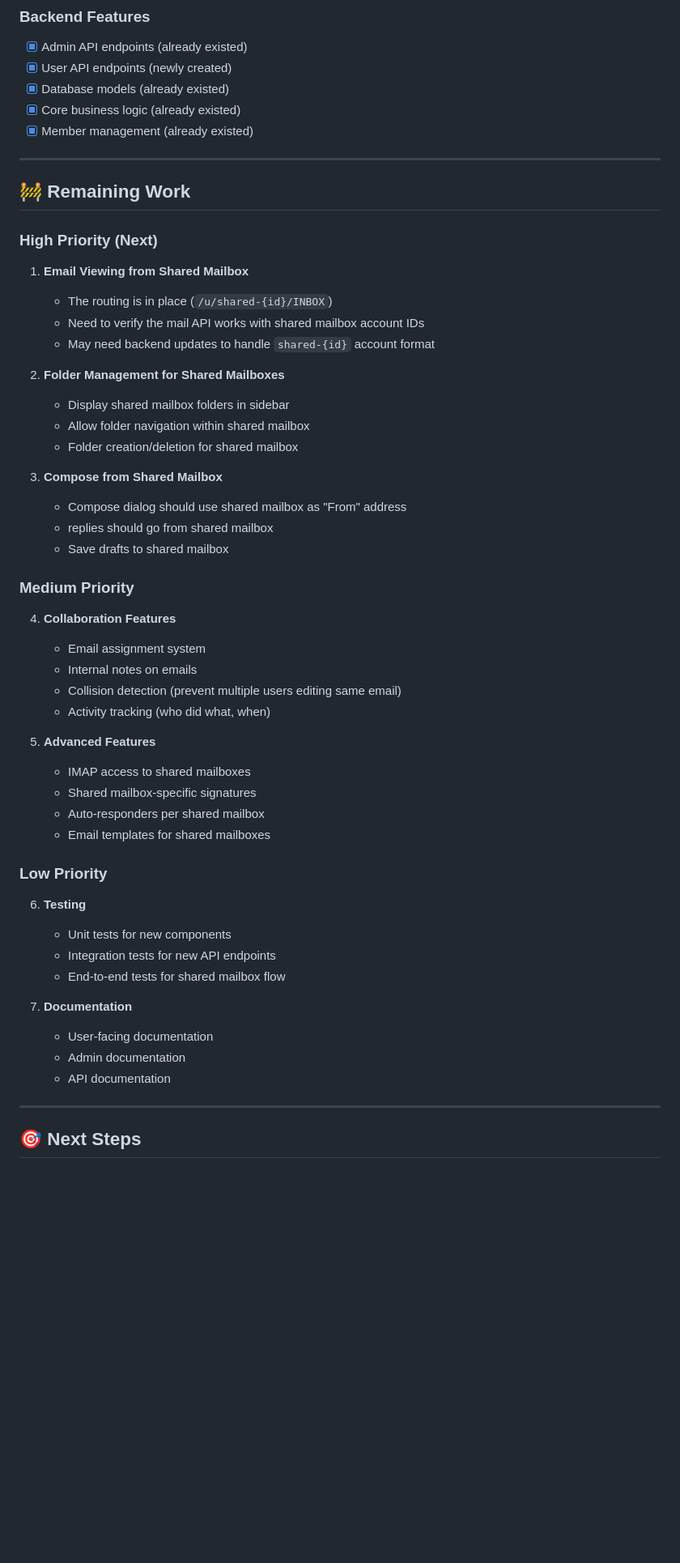
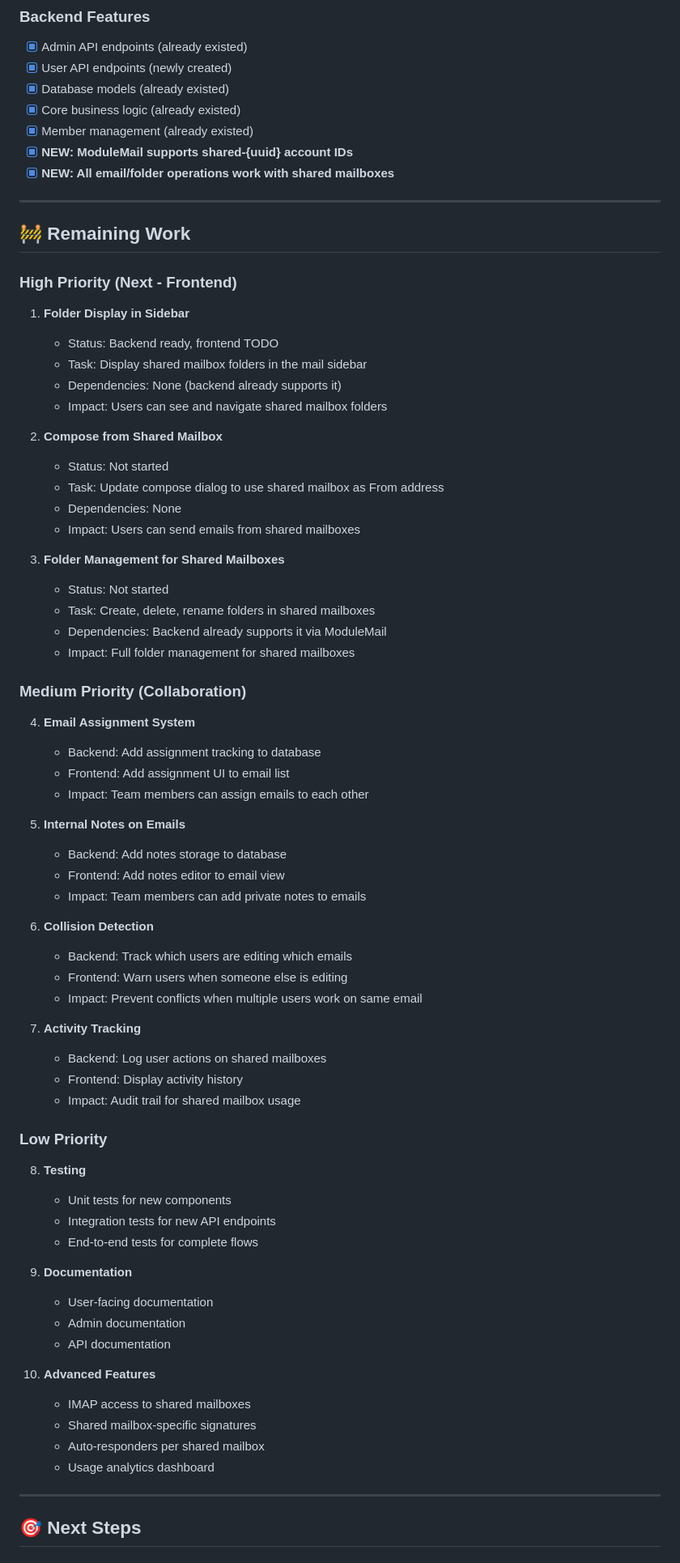
Before and after one commit to tobias-weiss-ai-xr/SOGo6-dockerized, a Markdown page: SHARED_MAILBOXES_IMPLEMENTATION_SUMMARY.md, the part around one of its changes. Shown at 81% size. Rendered like a GitHub page; blank space fills up the shorter version.

```diff
--- a/SHARED_MAILBOXES_IMPLEMENTATION_SUMMARY.md
+++ b/SHARED_MAILBOXES_IMPLEMENTATION_SUMMARY.md
@@ -244,53 +260,72 @@ The Shared Mailboxes feature has been successfully implemented with:
 - [x] Database models (already existed)
 - [x] Core business logic (already existed)
 - [x] Member management (already existed)
+- [x] **NEW: ModuleMail supports shared-{uuid} account IDs**
+- [x] **NEW: All email/folder operations work with shared mailboxes**
 
 ---
 
 ## 🚧 Remaining Work
 
-### High Priority (Next)
+### High Priority (Next - Frontend)
 
-1. **Email Viewing from Shared Mailbox**
-   - The routing is in place (`/u/shared-{id}/INBOX`)
-   - Need to verify the mail API works with shared mailbox account IDs
-   - May need backend updates to handle `shared-{id}` account format
+1. **Folder Display in Sidebar**
+   - Status: Backend ready, frontend TODO
+   - Task: Display shared mailbox folders in the mail sidebar
+   - Dependencies: None (backend already supports it)
+   - Impact: Users can see and navigate shared mailbox folders
 
-2. **Folder Management for Shared Mailboxes**
-   - Display shared mailbox folders in sidebar
-   - Allow folder navigation within shared mailbox
-   - Folder creation/deletion for shared mailbox
+2. **Compose from Shared Mailbox**
+   - Status: Not started
+   - Task: Update compose dialog to use shared mailbox as From address
+   - Dependencies: None
+   - Impact: Users can send emails from shared mailboxes
 
-3. **Compose from Shared Mailbox**
-   - Compose dialog should use shared mailbox as "From" address
-   - replies should go from shared mailbox
-   - Save drafts to shared mailbox
+3. **Folder Management for Shared Mailboxes**
+   - Status: Not started
+   - Task: Create, delete, rename folders in shared mailboxes
+   - Dependencies: Backend already supports it via ModuleMail
+   - Impact: Full folder management for shared mailboxes
 
-### Medium Priority
+### Medium Priority (Collaboration)
 
-4. **Collaboration Features**
-   - Email assignment system
-   - Internal notes on emails
-   - Collision detection (prevent multiple users editing same email)
-   - Activity tracking (who did what, when)
+4. **Email Assignment System**
+   - Backend: Add assignment tracking to database
+   - Frontend: Add assignment UI to email list
+   - Impact: Team members can assign emails to each other
 
-5. **Advanced Features**
-   - IMAP access to shared mailboxes
-   - Shared mailbox-specific signatures
-   - Auto-responders per shared mailbox
-   - Email templates for shared mailboxes
+5. **Internal Notes on Emails**
+   - Backend: Add notes storage to database
+   - Frontend: Add notes editor to email view
+   - Impact: Team members can add private notes to emails
+
+6. **Collision Detection**
+   - Backend: Track which users are editing which emails
+   - Frontend: Warn users when someone else is editing
+   - Impact: Prevent conflicts when multiple users work on same email
+
+7. **Activity Tracking**
+   - Backend: Log user actions on shared mailboxes
+   - Frontend: Display activity history
+   - Impact: Audit trail for shared mailbox usage
 
 ### Low Priority
 
-6. **Testing**
+8. **Testing**
    - Unit tests for new components
    - Integration tests for new API endpoints
-   - End-to-end tests for shared mailbox flow
+   - End-to-end tests for complete flows
 
-7. **Documentation**
+9. **Documentation**
    - User-facing documentation
    - Admin documentation
    - API documentation
+
+10. **Advanced Features**
+    - IMAP access to shared mailboxes
+    - Shared mailbox-specific signatures
+    - Auto-responders per shared mailbox
+    - Usage analytics dashboard
 
 ---
 
```
Also changed, not shown: other parts of SHARED_MAILBOXES_IMPLEMENTATION_SUMMARY.md (+48 -56 lines).
